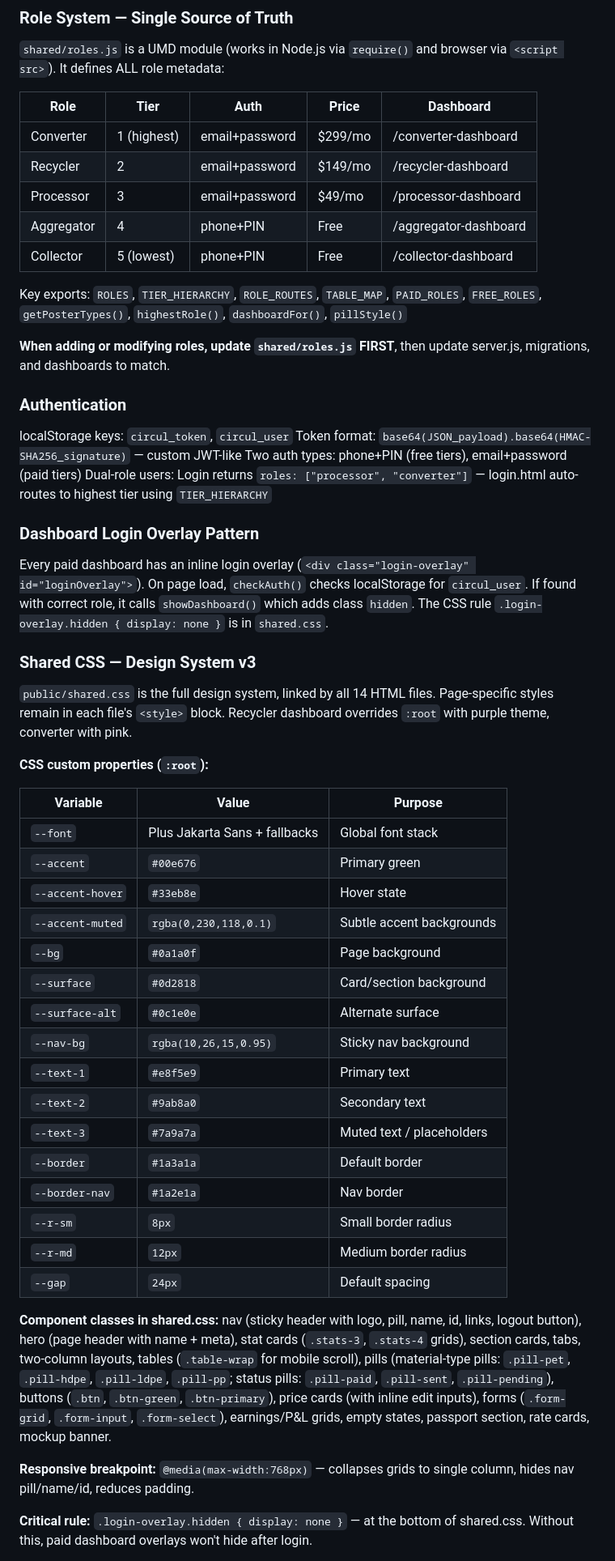
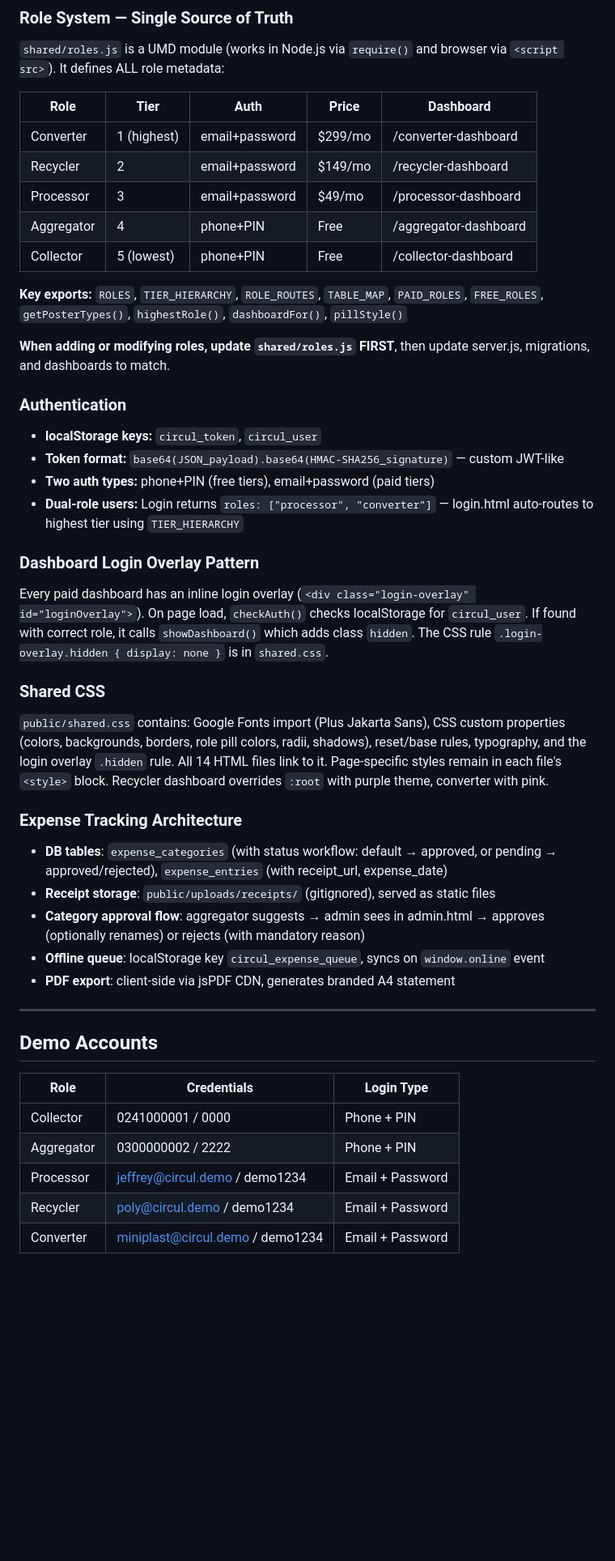
Before and after one commit to jeffreyprovencal/circul, a Markdown page: .claude/PROJECT.md, the part around one of its changes. Shown at 81% size. Rendered like a GitHub page; blank space fills up the shorter version.

```diff
--- a/.claude/PROJECT.md
+++ b/.claude/PROJECT.md
@@ -50,57 +53,50 @@ Polsia's `fetch-upstream-dashboards.js` fetches files from `raw.githubuserconten
 
 `shared/roles.js` is a UMD module (works in Node.js via `require()` and browser via `<script src>`). It defines ALL role metadata:
 
-| Role       | Tier         | Auth            | Price    | Dashboard              |
-|------------|-------------|-----------------|----------|------------------------|
-| Converter  | 1 (highest) | email+password  | $299/mo  | /converter-dashboard   |
-| Recycler   | 2           | email+password  | $149/mo  | /recycler-dashboard    |
-| Processor  | 3           | email+password  | $49/mo   | /processor-dashboard   |
-| Aggregator | 4           | phone+PIN       | Free     | /aggregator-dashboard  |
-| Collector  | 5 (lowest)  | phone+PIN       | Free     | /collector-dashboard   |
+| Role | Tier | Auth | Price | Dashboard |
+|------|------|------|-------|-----------|
+| Converter | 1 (highest) | email+password | $299/mo | /converter-dashboard |
+| Recycler | 2 | email+password | $149/mo | /recycler-dashboard |
+| Processor | 3 | email+password | $49/mo | /processor-dashboard |
+| Aggregator | 4 | phone+PIN | Free | /aggregator-dashboard |
+| Collector | 5 (lowest) | phone+PIN | Free | /collector-dashboard |
 
-Key exports: `ROLES`, `TIER_HIERARCHY`, `ROLE_ROUTES`, `TABLE_MAP`, `PAID_ROLES`, `FREE_ROLES`, `getPosterTypes()`, `highestRole()`, `dashboardFor()`, `pillStyle()`
+**Key exports:** `ROLES`, `TIER_HIERARCHY`, `ROLE_ROUTES`, `TABLE_MAP`, `PAID_ROLES`, `FREE_ROLES`, `getPosterTypes()`, `highestRole()`, `dashboardFor()`, `pillStyle()`
 
 **When adding or modifying roles, update `shared/roles.js` FIRST**, then update server.js, migrations, and dashboards to match.
 
 ### Authentication
 
-localStorage keys: `circul_token`, `circul_user`
-Token format: `base64(JSON_payload).base64(HMAC-SHA256_signature)` — custom JWT-like
-Two auth types: phone+PIN (free tiers), email+password (paid tiers)
-Dual-role users: Login returns `roles: ["processor", "converter"]` — login.html auto-routes to highest tier using `TIER_HIERARCHY`
+- **localStorage keys:** `circul_token`, `circul_user`
+- **Token format:** `base64(JSON_payload).base64(HMAC-SHA256_signature)` — custom JWT-like
+- **Two auth types:** phone+PIN (free tiers), email+password (paid tiers)
+- **Dual-role users:** Login returns `roles: ["processor", "converter"]` — login.html auto-routes to highest tier using `TIER_HIERARCHY`
 
 ### Dashboard Login Overlay Pattern
 
 Every paid dashboard has an inline login overlay (`<div class="login-overlay" id="loginOverlay">`). On page load, `checkAuth()` checks localStorage for `circul_user`. If found with correct role, it calls `showDashboard()` which adds class `hidden`. The CSS rule `.login-overlay.hidden { display: none }` is in `shared.css`.
 
-### Shared CSS — Design System v3
+### Shared CSS
 
-`public/shared.css` is the full design system, linked by all 14 HTML files. Page-specific styles remain in each file's `<style>` block. Recycler dashboard overrides `:root` with purple theme, converter with pink.
+`public/shared.css` contains: Google Fonts import (Plus Jakarta Sans), CSS custom properties (colors, backgrounds, borders, role pill colors, radii, shadows), reset/base rules, typography, and the login overlay `.hidden` rule. All 14 HTML files link to it. Page-specific styles remain in each file's `<style>` block. Recycler dashboard overrides `:root` with purple theme, converter with pink.
 
-**CSS custom properties (`:root`):**
+### Expense Tracking Architecture
 
-| Variable          | Value                          | Purpose                    |
-|-------------------|--------------------------------|----------------------------|
-| `--font`          | Plus Jakarta Sans + fallbacks  | Global font stack          |
-| `--accent`        | `#00e676`                      | Primary green              |
-| `--accent-hover`  | `#33eb8e`                      | Hover state                |
-| `--accent-muted`  | `rgba(0,230,118,0.1)`         | Subtle accent backgrounds  |
-| `--bg`            | `#0a1a0f`                      | Page background            |
-| `--surface`       | `#0d2818`                      | Card/section background    |
-| `--surface-alt`   | `#0c1e0e`                      | Alternate surface          |
-| `--nav-bg`        | `rgba(10,26,15,0.95)`         | Sticky nav background      |
-| `--text-1`        | `#e8f5e9`                      | Primary text               |
-| `--text-2`        | `#9ab8a0`                      | Secondary text             |
-| `--text-3`        | `#7a9a7a`                      | Muted text / placeholders  |
-| `--border`        | `#1a3a1a`                      | Default border             |
-| `--border-nav`    | `#1a2e1a`                      | Nav border                 |
-| `--r-sm`          | `8px`                          | Small border radius        |
-| `--r-md`          | `12px`                         | Medium border radius       |
-| `--gap`           | `24px`                         | Default spacing            |
+- **DB tables**: `expense_categories` (with status workflow: default → approved, or pending → approved/rejected), `expense_entries` (with receipt_url, expense_date)
+- **Receipt storage**: `public/uploads/receipts/` (gitignored), served as static files
+- **Category approval flow**: aggregator suggests → admin sees in admin.html → approves (optionally renames) or rejects (with mandatory reason)
+- **Offline queue**: localStorage key `circul_expense_queue`, syncs on `window.online` event
+- **PDF export**: client-side via jsPDF CDN, generates branded A4 statement
 
-**Component classes in shared.css:** nav (sticky header with logo, pill, name, id, links, logout button), hero (page header with name + meta), stat cards (`.stats-3`, `.stats-4` grids), section cards, tabs, two-column layouts, tables (`.table-wrap` for mobile scroll), pills (material-type pills: `.pill-pet`, `.pill-hdpe`, `.pill-ldpe`, `.pill-pp`; status pills: `.pill-paid`, `.pill-sent`, `.pill-pending`), buttons (`.btn`, `.btn-green`, `.btn-primary`), price cards (with inline edit inputs), forms (`.form-grid`, `.form-input`, `.form-select`), earnings/P&L grids, empty states, passport section, rate cards, mockup banner.
+---
 
-**Responsive breakpoint:** `@media(max-width:768px)` — collapses grids to single column, hides nav pill/name/id, reduces padding.
+## Demo Accounts
 
-**Critical rule:** `.login-overlay.hidden { display: none }` — at the bottom of shared.css. Without this, paid dashboard overlays won't hide after login.
+| Role | Credentials | Login Type |
+|------|-------------|------------|
+| Collector | 0241000001 / 0000 | Phone + PIN |
+| Aggregator | 0300000002 / 2222 | Phone + PIN |
+| Processor | jeffrey@circul.demo / demo1234 | Email + Password |
+| Recycler | poly@circul.demo / demo1234 | Email + Password |
+| Converter | miniplast@circul.demo / demo1234 | Email + Password |
 
```
Also changed, not shown: other parts of .claude/PROJECT.md (+112 -125 lines).
